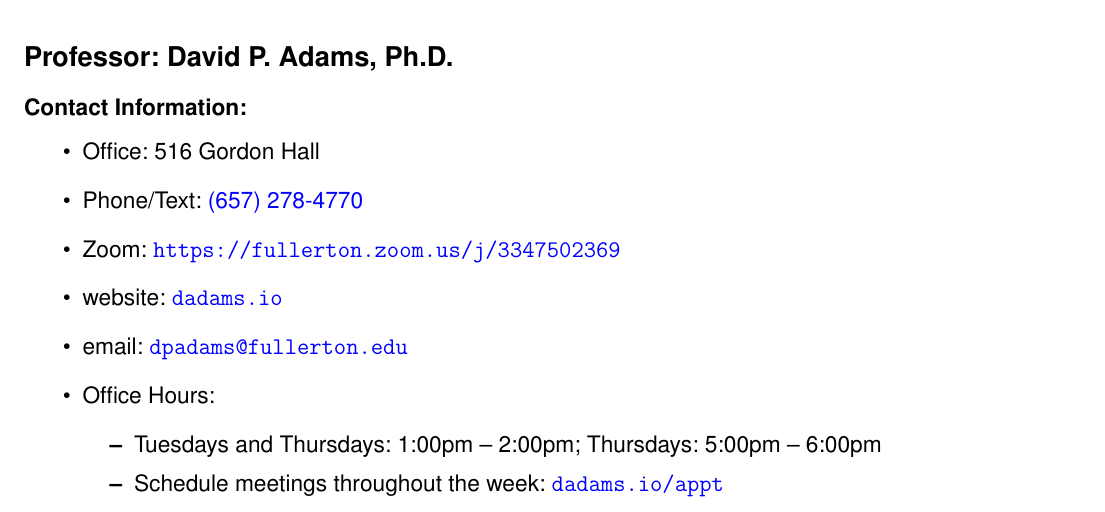
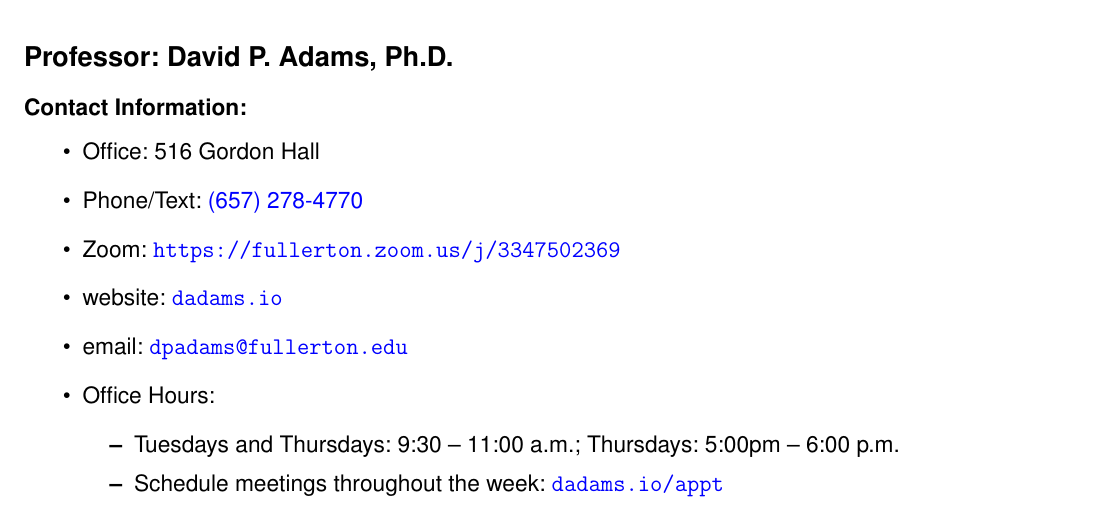
Before and after one commit to dadams-AU/syllabi, a LaTeX document (POSC 315 Intro Policy/2024-25 Fall/posc315_fall_2024.tex): part of page 1 of 14, cut so that both start at the same text. Compiled offline with pdfLaTeX.

Commit message:
office hourss

```diff
--- a/POSC 315 Intro Policy/2024-25 Fall/posc315_fall_2024.tex
+++ b/POSC 315 Intro Policy/2024-25 Fall/posc315_fall_2024.tex
@@ -35,7 +35,7 @@
 	\item email: \href{dpadams@fullerton.edu}{\texttt{dpadams@fullerton.edu}}
 	\item Office Hours:
         \begin{itemize}
-            \item Tuesdays and Thursdays: 1:00pm -- 2:00pm; Thursdays: 5:00pm -- 6:00pm
+            \item Tuesdays and Thursdays: 9:30 -- 11:00 a.m.; Thursdays: 5:00pm -- 6:00 p.m.
             \item Schedule meetings throughout the week: \href{https://dadams.io/appt}{\texttt{dadams.io/appt}}
         \end{itemize}
 \end{itemize}
```
Also changed, not shown: POSC 315 Intro Policy/2024-25 Fall/posc315_fall_2024.pdf, 3 other files.
